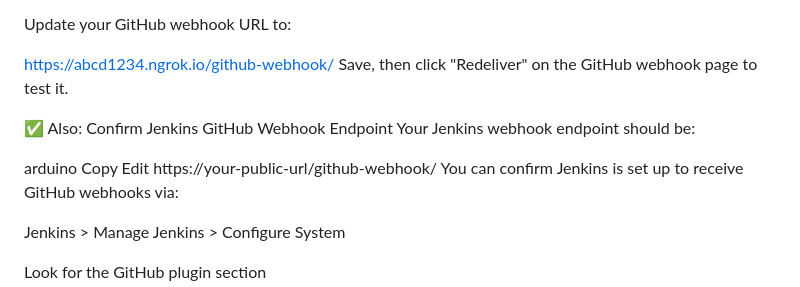
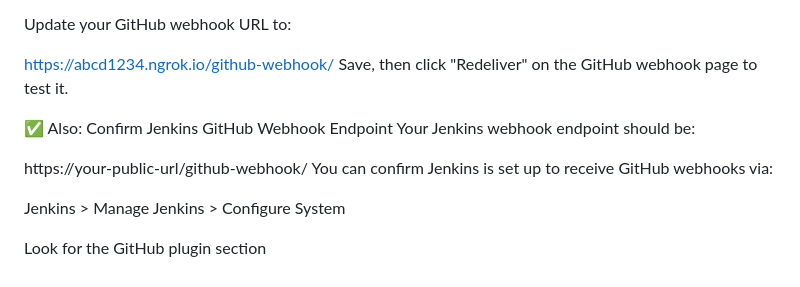
Before and after one commit to venugopalreddy1322/vproject-source-code, a Markdown page: README.md, the part around the change. GitHub-like rendering.

Commit message:
updates to project

```diff
--- a/README.md
+++ b/README.md
@@ -262,9 +262,6 @@ Save, then click "Redeliver" on the GitHub webhook page to test it.
 ✅ Also: Confirm Jenkins GitHub Webhook Endpoint
 Your Jenkins webhook endpoint should be:
 
-arduino
-Copy
-Edit
 https://your-public-url/github-webhook/
 You can confirm Jenkins is set up to receive GitHub webhooks via:
 
```
